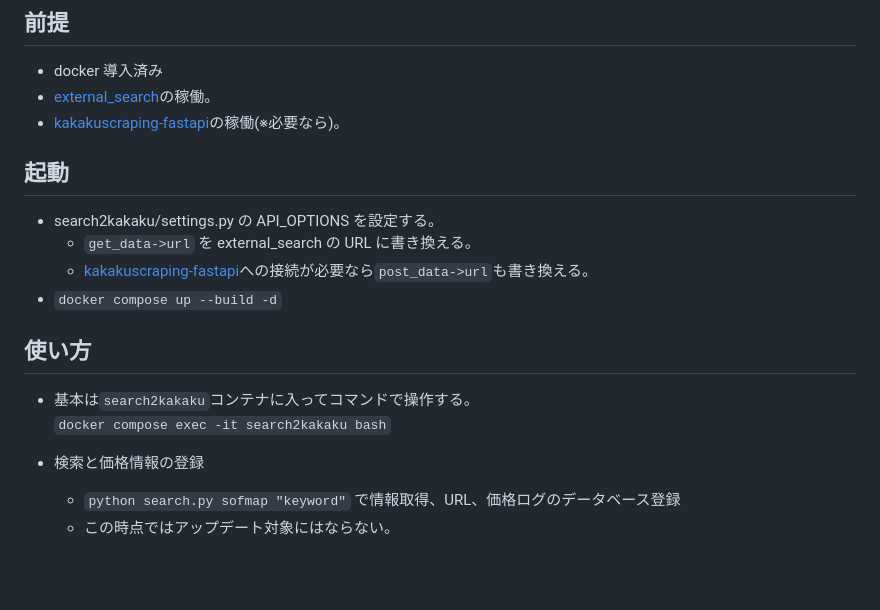
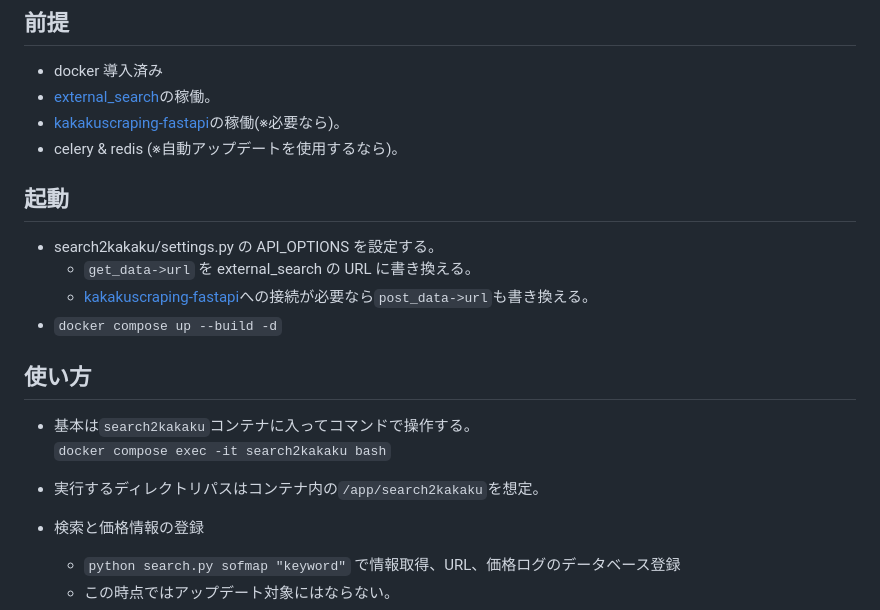
Before and after one commit to gkjg8787/search2kakaku, a Markdown page: README.md, the part around the change. Drawn GitHub-style; blank space fills up the shorter version.

```diff
--- a/README.md
+++ b/README.md
@@ -14,6 +14,7 @@
 - docker 導入済み
 - [external_search](https://github.com/gkjg8787/external_search)の稼働。
 - [kakakuscraping-fastapi](https://github.com/gkjg8787/kakakuscraping-fastapi)の稼働(※必要なら)。
+- celery & redis (※自動アップデートを使用するなら)。
 
 ## 起動
 
@@ -25,6 +26,7 @@
 ## 使い方
 
 - 基本は`search2kakaku`コンテナに入ってコマンドで操作する。<br>`docker compose exec -it search2kakaku bash`
+- 実行するディレクトリパスはコンテナ内の`/app/search2kakaku`を想定。
 
 - 検索と価格情報の登録
   - `python search.py sofmap "keyword"` で情報取得、URL、価格ログのデータベース登録
```
